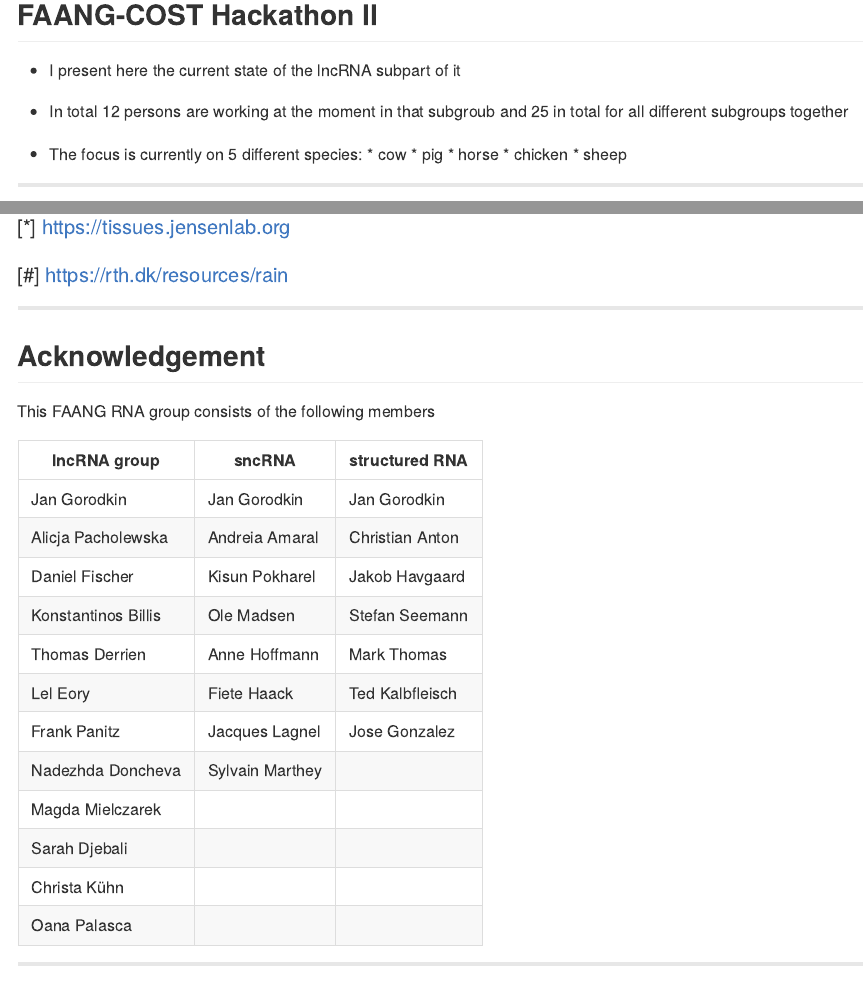
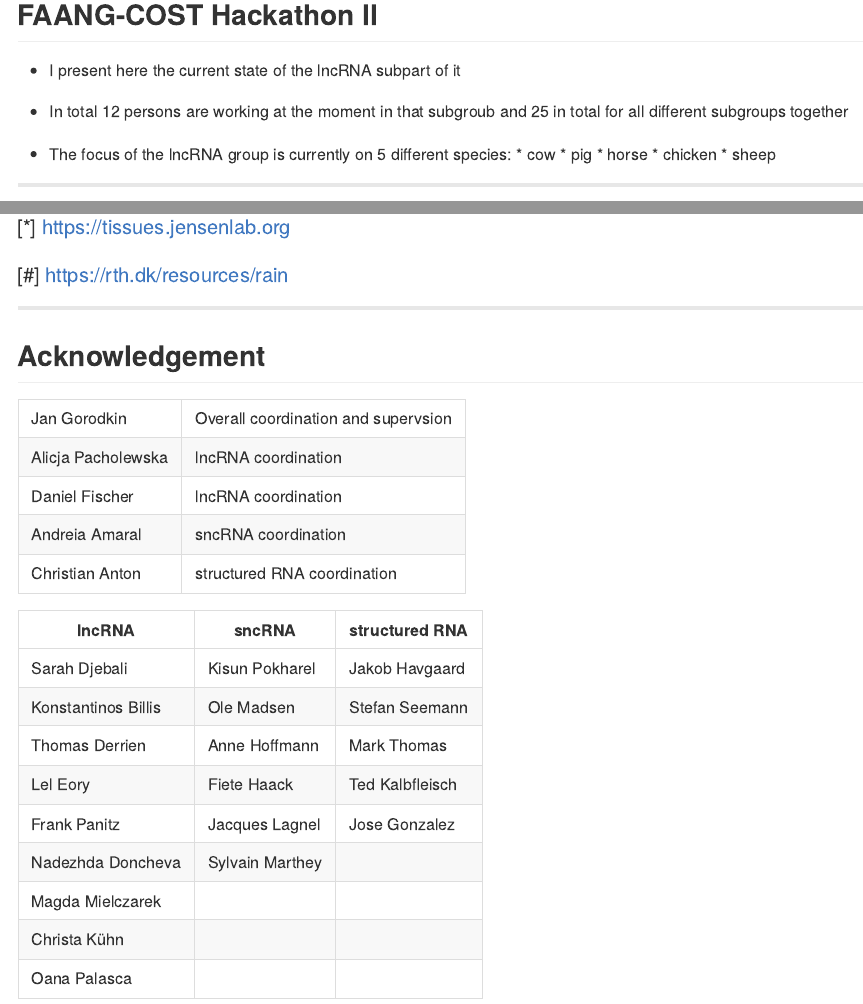
Before and after one commit to fischuu/fischuu.github.io, an R Markdown document (presentations/RNACentral-lncRNAstatus/index.Rmd): the page in a window 1100 px wide, from 470 px down, and a second part further down, joined at a grey line. The pictures show the output file presentations/RNACentral-lncRNAstatus/index.md that the author committed with the source, drawn offline in the style of GitHub.

Commit message:
Final polishing

```diff
--- a/presentations/RNACentral-lncRNAstatus/index.Rmd
+++ b/presentations/RNACentral-lncRNAstatus/index.Rmd
@@ -37,7 +37,7 @@ widgets:
 
 * In total 12 persons are working at the moment in that subgroub and 25 in total for all different subgroups together
 
-* The focus is currently on 5 different species:
+* The focus of the lncRNA group is currently on 5 different species:
       * cow
       * pig
       * horse
@@ -243,21 +243,24 @@ The "SC" pipeline:
 
 ## Acknowledgement
 
-This FAANG RNA group consists of the following members
+|                   |             |
+|-------------------|---------------------|
+|Jan Gorodkin       | Overall coordination and supervsion   |
+|Alicja Pacholewska | lncRNA coordination    |
+|Daniel Fischer     | lncRNA coordination       |
+|Andreia Amaral     | sncRNA coordination   |
+|Christian Anton    | structured RNA coordination    |
 
-| lncRNA group        | sncRNA            | structured RNA    |
+| lncRNA              | sncRNA            | structured RNA    |
 |---------------------|-------------------|-------------------|
-|Jan Gorodkin         | Jan Gorodkin      | Jan Gorodkin      |
-|Alicja Pacholewska   | Andreia Amaral    | Christian Anton   |
-|Daniel Fischer       | Kisun Pokharel    | Jakob Havgaard    |
+|Sarah Djebali        | Kisun Pokharel    | Jakob Havgaard    |
 |Konstantinos Billis  | Ole Madsen        | Stefan Seemann    |
 |Thomas Derrien       | Anne Hoffmann     | Mark Thomas       |
 |Lel Eory             | Fiete Haack       | Ted Kalbfleisch   |
 |Frank Panitz         | Jacques Lagnel    | Jose Gonzalez     |
 |Nadezhda Doncheva    | Sylvain Marthey   |                   |
 |Magda Mielczarek     |                   |                   |
-|Sarah Djebali        |                   |                   |
-|Christa Kühn         |                   |                   |
+|Christa Kühn        |                   |                   |
 |Oana Palasca         |                   |                   |
 
 ---
```
Also changed, not shown: presentations/RNACentral-lncRNAstatus/index.html, presentations/RNACentral-lncRNAstatus/index.md.
